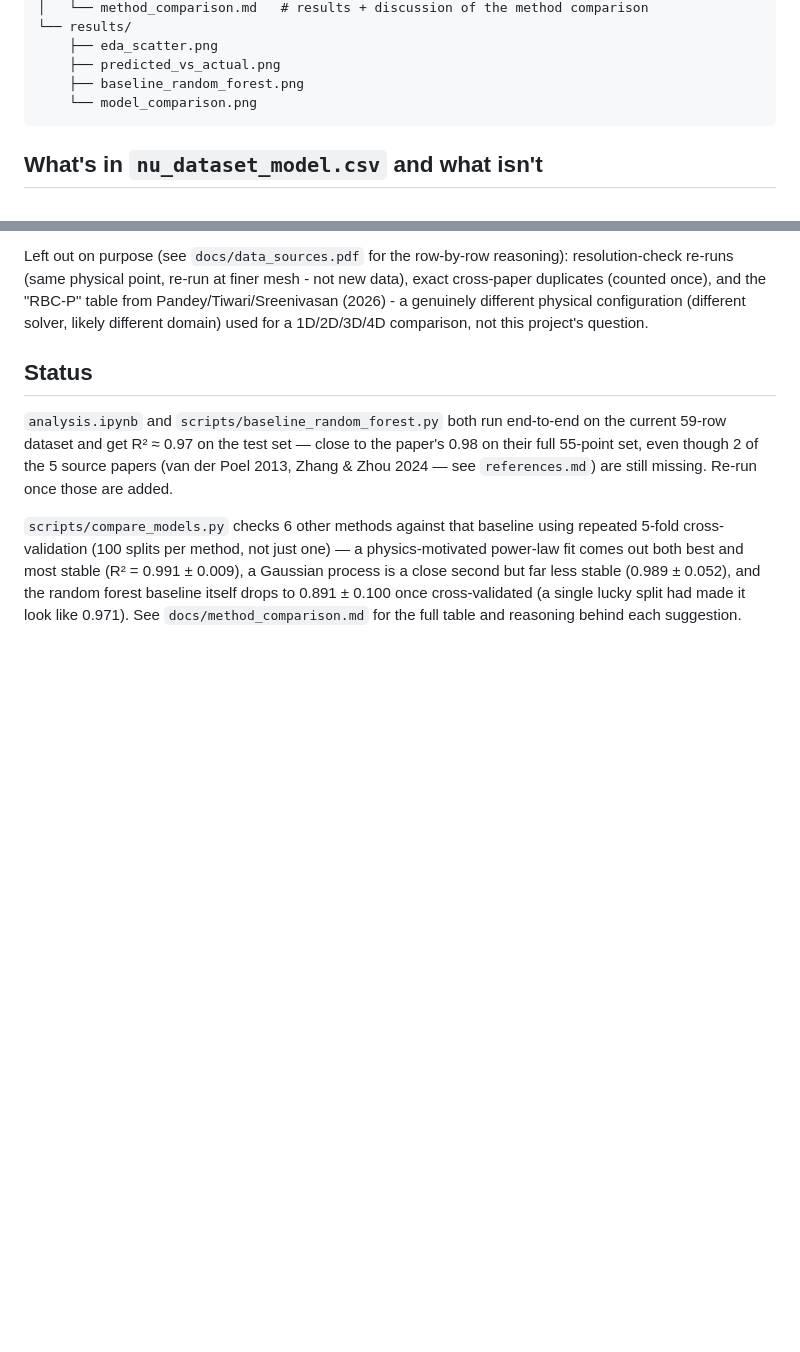
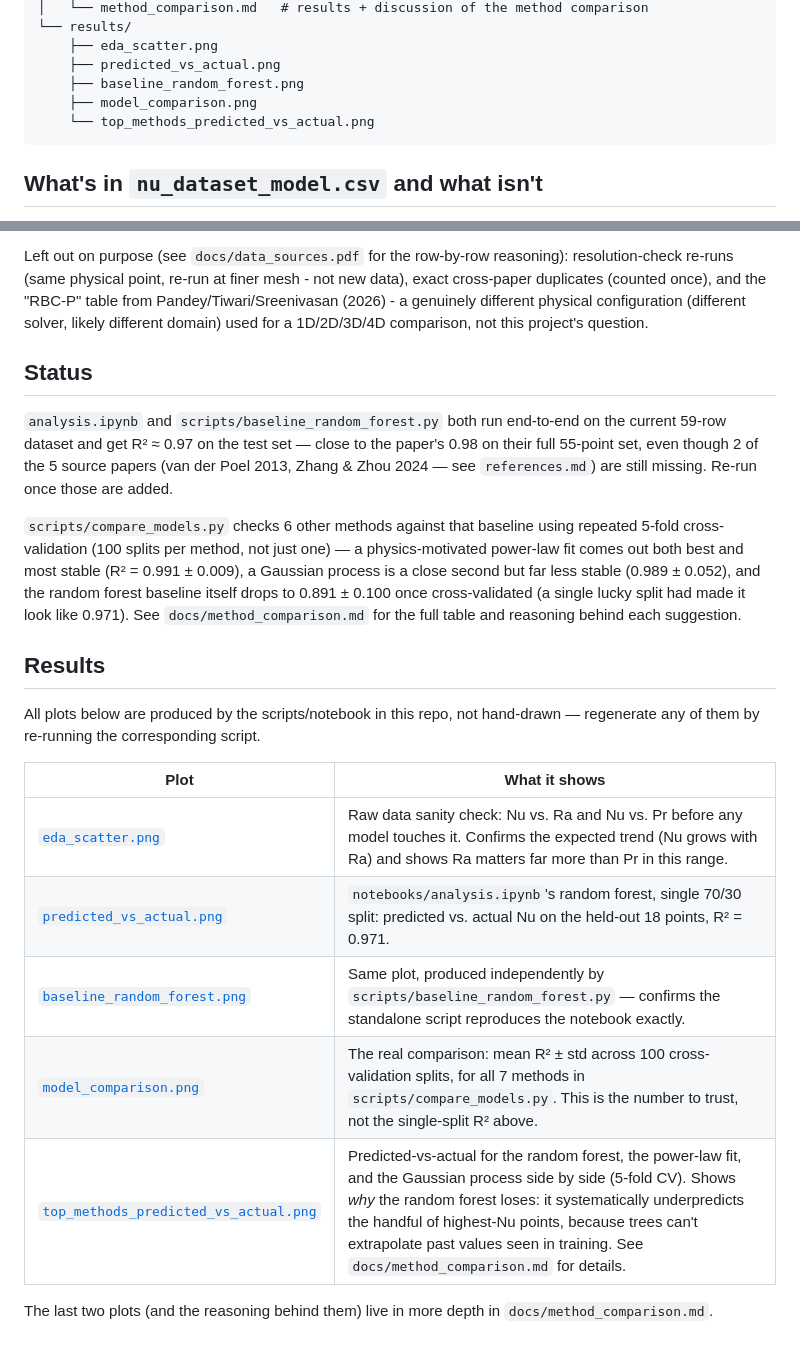
Before and after one commit to manyagupta13/rayleigh-benard, a Markdown page: README.md, 2 parts joined by grey strips. Rendered like a GitHub page; blank space fills up the shorter version.

Commit message:
Add predicted-vs-actual comparison for power-law/GP; clean up README results section

````diff
--- a/README.md
+++ b/README.md
@@ -27,7 +27,8 @@ rayleigh-benard/
     ├── eda_scatter.png
     ├── predicted_vs_actual.png
     ├── baseline_random_forest.png
-    └── model_comparison.png
+    ├── model_comparison.png
+    └── top_methods_predicted_vs_actual.png
 ```
 
 ## What's in `nu_dataset_model.csv` and what isn't
@@ -61,3 +62,19 @@ stable (0.989 ± 0.052), and the random forest baseline itself drops to
 0.891 ± 0.100 once cross-validated (a single lucky split had made it look
 like 0.971). See `docs/method_comparison.md` for the full table and
 reasoning behind each suggestion.
+
+## Results
+
+All plots below are produced by the scripts/notebook in this repo, not
+hand-drawn — regenerate any of them by re-running the corresponding script.
+
+| Plot | What it shows |
+|---|---|
+| [`eda_scatter.png`](results/eda_scatter.png) | Raw data sanity check: Nu vs. Ra and Nu vs. Pr before any model touches it. Confirms the expected trend (Nu grows with Ra) and shows Ra matters far more than Pr in this range. |
+| [`predicted_vs_actual.png`](results/predicted_vs_actual.png) | `notebooks/analysis.ipynb`'s random forest, single 70/30 split: predicted vs. actual Nu on the held-out 18 points, R² = 0.971. |
+| [`baseline_random_forest.png`](results/baseline_random_forest.png) | Same plot, produced independently by `scripts/baseline_random_forest.py` — confirms the standalone script reproduces the notebook exactly. |
+| [`model_comparison.png`](results/model_comparison.png) | The real comparison: mean R² ± std across 100 cross-validation splits, for all 7 methods in `scripts/compare_models.py`. This is the number to trust, not the single-split R² above. |
+| [`top_methods_predicted_vs_actual.png`](results/top_methods_predicted_vs_actual.png) | Predicted-vs-actual for the random forest, the power-law fit, and the Gaussian process side by side (5-fold CV). Shows *why* the random forest loses: it systematically underpredicts the handful of highest-Nu points, because trees can't extrapolate past values seen in training. See `docs/method_comparison.md` for details. |
+
+The last two plots (and the reasoning behind them) live in more depth in
+`docs/method_comparison.md`.
````
Also changed, not shown: docs/method_comparison.md (+21 -0 lines), results/model_comparison.png, results/top_methods_predicted_vs_actual.png (added), 1 other file.
